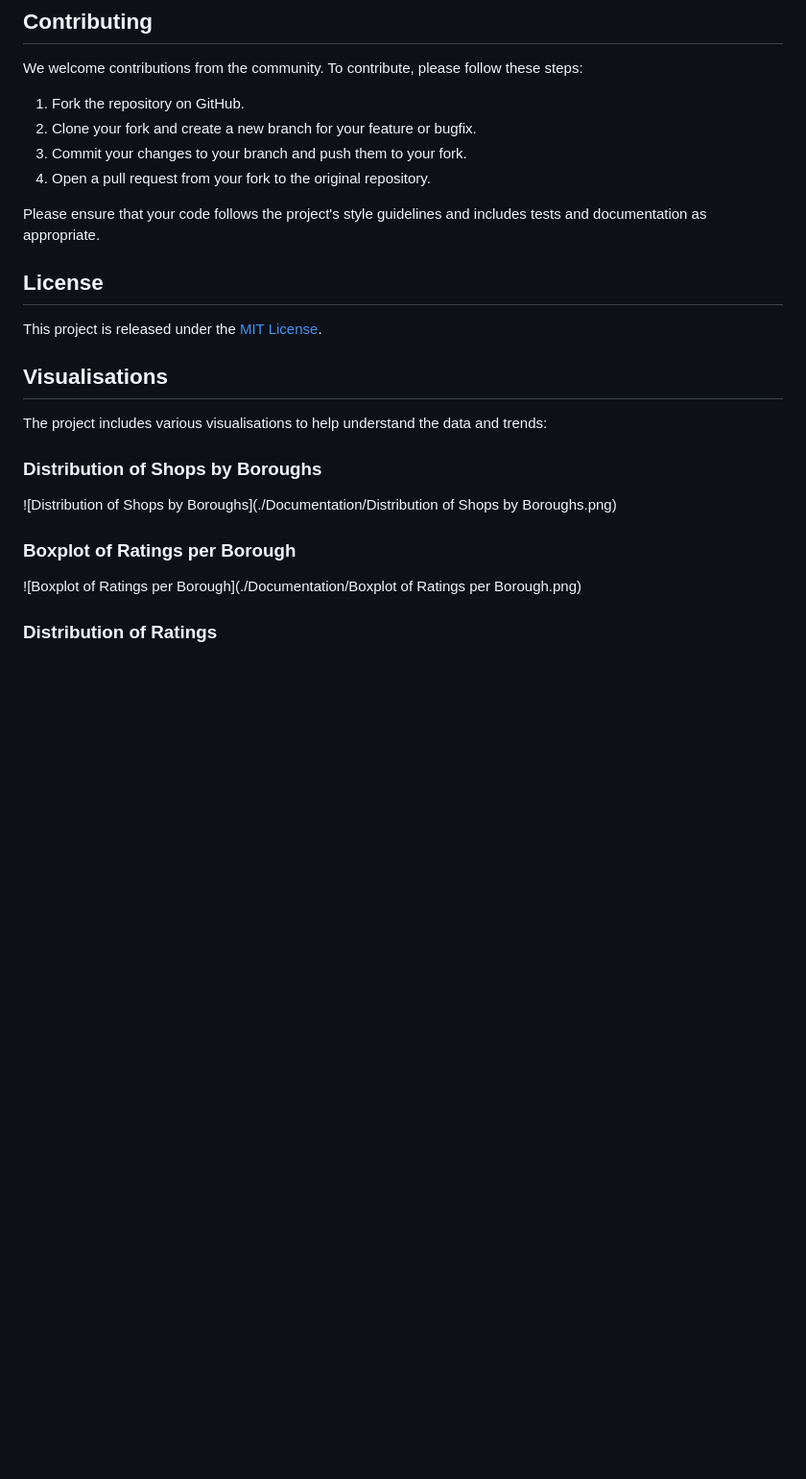
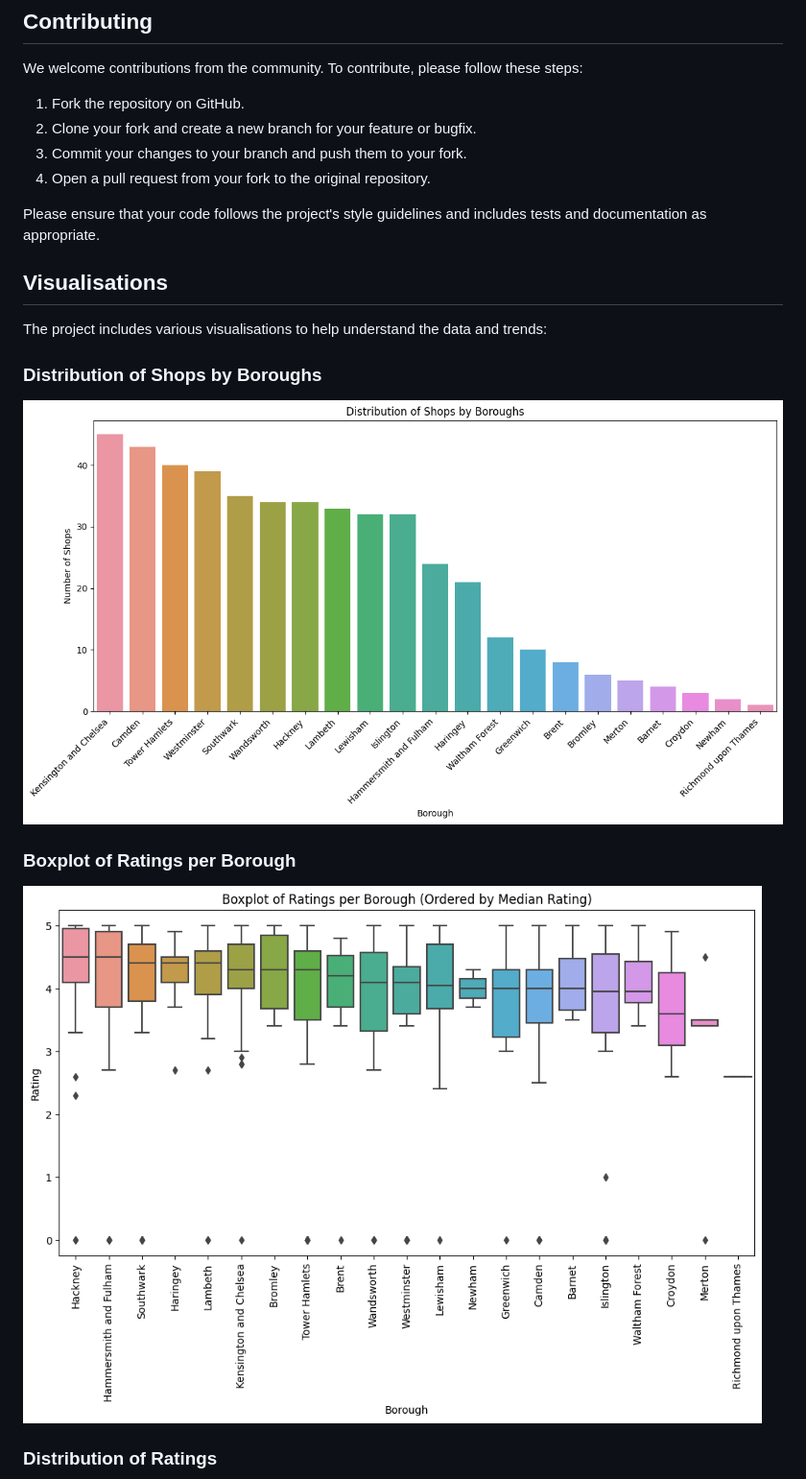
Before and after one commit to AndriiDS/londons_fashionable_finds, a Markdown page: README.md, the part around the change printed below. Shown: that part at 96% size. GitHub-like rendering; blank space fills up the shorter version.

Commit message:
Fix image links in README.md

```diff
--- a/README.md
+++ b/README.md
@@ -45,19 +45,15 @@ We welcome contributions from the community. To contribute, please follow these
 
 Please ensure that your code follows the project's style guidelines and includes tests and documentation as appropriate.
 
-## License
-
-This project is released under the [MIT License](./LICENSE).
-
 
 ## Visualisations
 
 The project includes various visualisations to help understand the data and trends:
 
 ### Distribution of Shops by Boroughs
-![Distribution of Shops by Boroughs](./Documentation/Distribution of Shops by Boroughs.png)
+![Distribution of Shops by Boroughs](./Documentation/Distribution%20of%20Shops%20by%20Boroughs.png)
 
 ### Boxplot of Ratings per Borough
-![Boxplot of Ratings per Borough](./Documentation/Boxplot of Ratings per Borough.png)
+![Boxplot of Ratings per Borough](./Documentation/Boxplot%20of%20Ratings%20per%20Borough.png)
 
 ### Distribution of Ratings
```
Also changed, not shown: other parts of README.md (+3 -3 lines).
